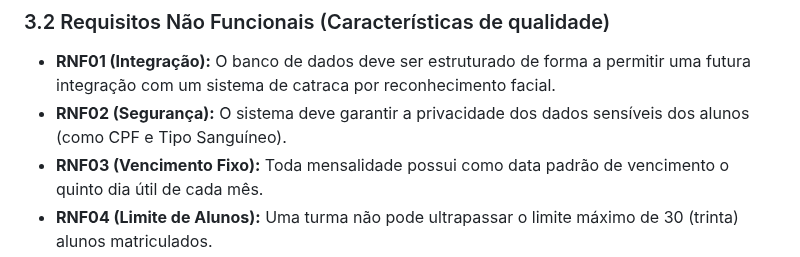
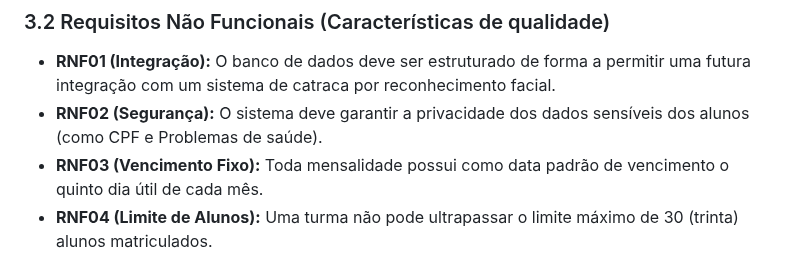
Before and after one commit to PedroCoiado/Readme_academia, a Markdown page: README.md, the part around the change. Rendered like a GitHub page.

Commit message:
Alteração no RNF02
Eu mudei o texto que antes dizia "dados sensíveis, tipo sanguíneo" de acordo com a ficha de cadastro, a informação que academia prevê são os problemas de saúde

```diff
--- a/README.md
+++ b/README.md
@@ -75,7 +75,7 @@ Mapeamos os três principais fluxos de funcionamento da academia com base na ent
 ### 3.2 Requisitos Não Funcionais (Características de qualidade)
 
 * **RNF01 (Integração):** O banco de dados deve ser estruturado de forma a permitir uma futura integração com um sistema de catraca por reconhecimento facial.
-* **RNF02 (Segurança):** O sistema deve garantir a privacidade dos dados sensíveis dos alunos (como CPF e Tipo Sanguíneo).
+* **RNF02 (Segurança):** O sistema deve garantir a privacidade dos dados sensíveis dos alunos (como CPF e Problemas de saúde).
 * **RNF03 (Vencimento Fixo):** Toda mensalidade possui como data padrão de vencimento o quinto dia útil de cada mês.
 * **RNF04 (Limite de Alunos):** Uma turma não pode ultrapassar o limite máximo de 30 (trinta) alunos matriculados.
 * **RNF05 (Exclusividade do Professor):** Um professor só pode ser associado e ministrar aulas na modalidade em que possui propriedade/especialização.
```
